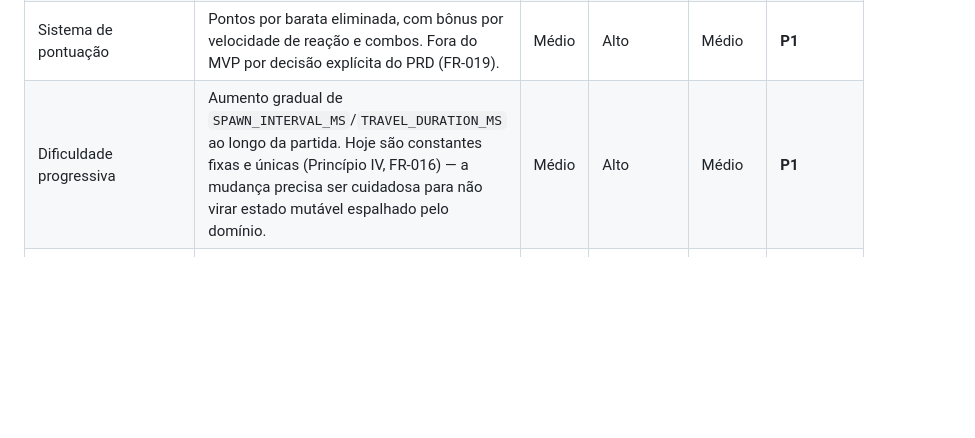
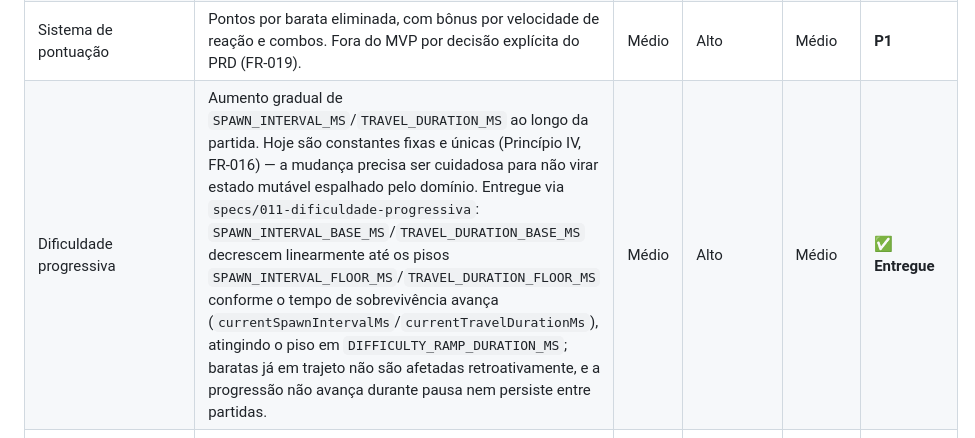
Before and after one commit to darkemaciel/splash-baratas, a Markdown page: backlog.md, the part around the change. GitHub-like rendering; blank space fills up the shorter version.

Commit message:
Marca dificuldade progressiva como entregue no backlog
Co-Authored-By: Claude Sonnet 5 <noreply@anthropic.com>

```diff
--- a/backlog.md
+++ b/backlog.md
@@ -49,7 +49,7 @@ da constitution.
 | Cronômetro de tempo de sobrevivência | Cronômetro visível durante a partida, marcando o tempo decorrido desde o início; para quando a partida termina e reinicia em uma nova partida. Primeiro passo da progressão, sem pontuação, dificuldade progressiva ou persistência de recorde ainda. Entregue via `specs/007-tempo-de-sobrevivencia`: HUD centralizado no topo da tela. | Baixo | Alto | Baixo | ✅ **Entregue** |
 | High score local | Melhor tempo de sobrevivência ou nº de comidas salvas, persistido em `localStorage` (sem backend). Base para qualquer modo competitivo futuro. | Baixo | Médio | Baixo | **P0** |
 | Sistema de pontuação | Pontos por barata eliminada, com bônus por velocidade de reação e combos. Fora do MVP por decisão explícita do PRD (FR-019). | Médio | Alto | Médio | **P1** |
-| Dificuldade progressiva | Aumento gradual de `SPAWN_INTERVAL_MS`/`TRAVEL_DURATION_MS` ao longo da partida. Hoje são constantes fixas e únicas (Princípio IV, FR-016) — a mudança precisa ser cuidadosa para não virar estado mutável espalhado pelo domínio. | Médio | Alto | Médio | **P1** |
+| Dificuldade progressiva | Aumento gradual de `SPAWN_INTERVAL_MS`/`TRAVEL_DURATION_MS` ao longo da partida. Hoje são constantes fixas e únicas (Princípio IV, FR-016) — a mudança precisa ser cuidadosa para não virar estado mutável espalhado pelo domínio. Entregue via `specs/011-dificuldade-progressiva`: `SPAWN_INTERVAL_BASE_MS`/`TRAVEL_DURATION_BASE_MS` decrescem linearmente até os pisos `SPAWN_INTERVAL_FLOOR_MS`/`TRAVEL_DURATION_FLOOR_MS` conforme o tempo de sobrevivência avança (`currentSpawnIntervalMs`/`currentTravelDurationMs`), atingindo o piso em `DIFFICULTY_RAMP_DURATION_MS`; baratas já em trajeto não são afetadas retroativamente, e a progressão não avança durante pausa nem persiste entre partidas. | Médio | Alto | Médio | ✅ **Entregue** |
 | Teto de baratas simultâneas configurável | Hoje o limite implícito é uma barata por comida presente (FR-021); um teto artificial menor permitiria tunar ritmo/dificuldade sem depender do nº de comidas. | Baixo | Médio | Baixo | **P1** |
 | Modo sobrevivência/infinito | Sem condição de derrota fixa por "todas roubadas" — objetivo passa a ser aguentar o máximo de tempo/ondas. Depende de dificuldade progressiva para ter graça. | Médio | Alto | Médio | **P2** |
 | Tipos de barata | Variações (rápida, "tanque" que exige 2 cliques, camuflada) que multiplicam variedade tática. Maior escopo: novas entidades, sprites, regras de colisão por tipo. | Médio | Alto | Alto | **P2** |
```
